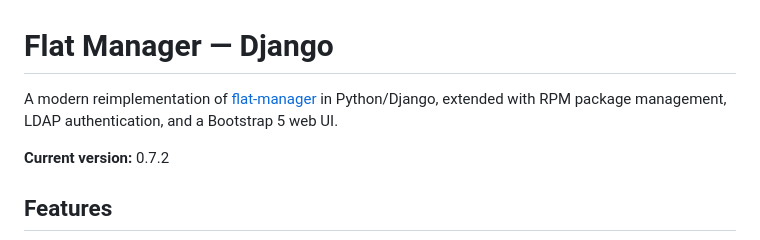
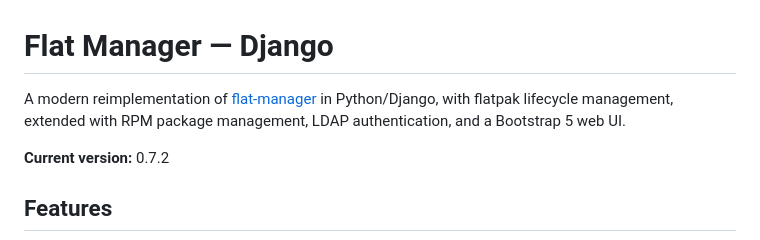
Before and after one commit to MrMEEE/flat-manager-django, a Markdown page: README.md, the part around the change. GitHub-like rendering.

Commit message:
Comment in Readme

```diff
--- a/README.md
+++ b/README.md
@@ -1,6 +1,6 @@
 # Flat Manager — Django
 
-A modern reimplementation of [flat-manager](https://github.com/flatpak/flat-manager) in Python/Django, extended with RPM package management, LDAP authentication, and a Bootstrap 5 web UI.
+A modern reimplementation of [flat-manager](https://github.com/flatpak/flat-manager) in Python/Django, with flatpak lifecycle management, extended with RPM package management, LDAP authentication, and a Bootstrap 5 web UI.
 
 **Current version:** 0.7.2
 
```
